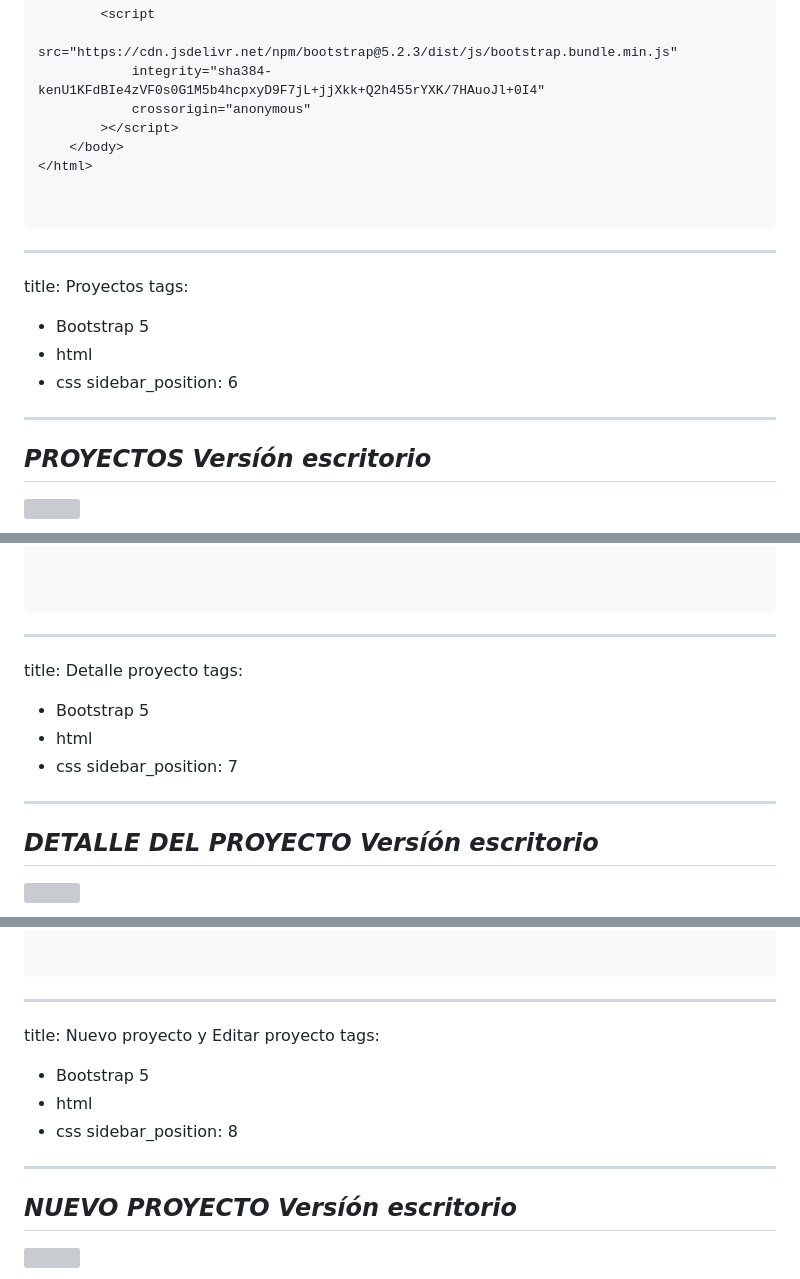
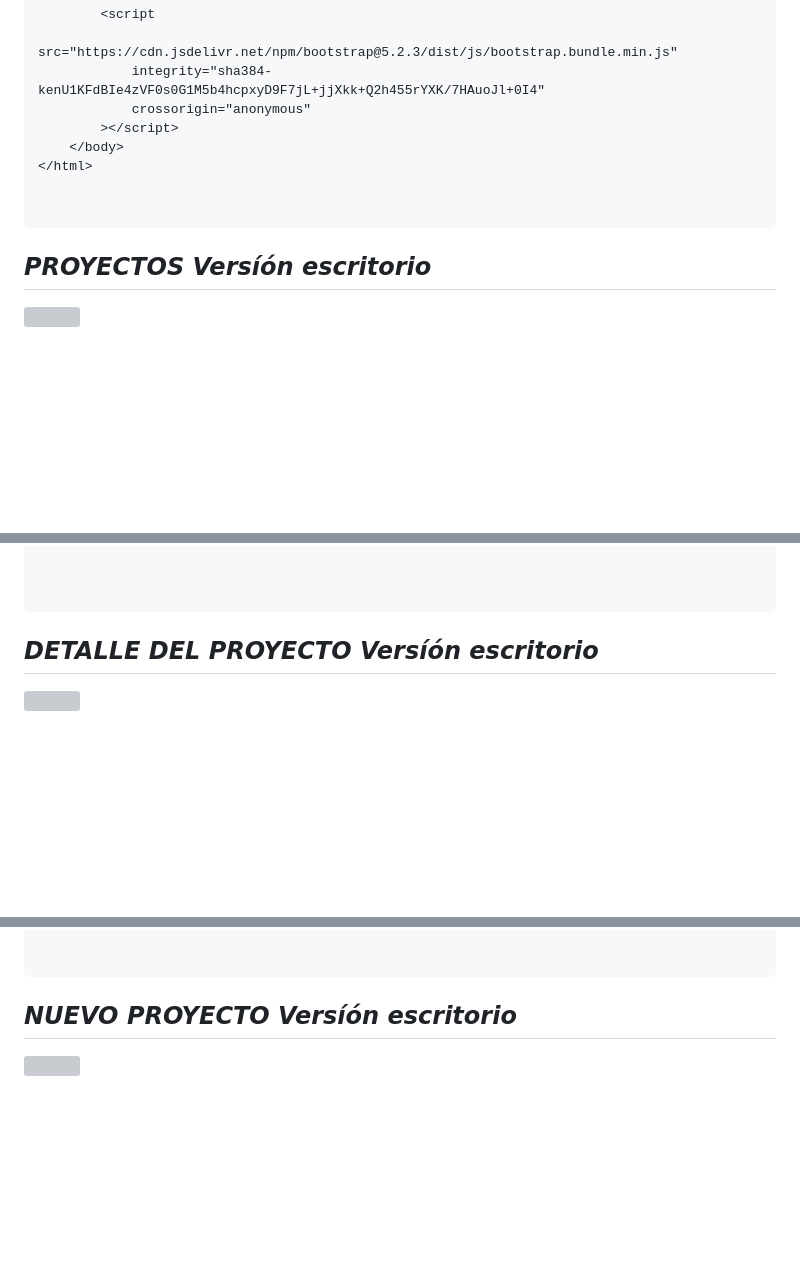
Before and after one commit to VelezBeatriz/VanillaGames-VelezBeatriz, a Markdown page: Sprint 2/maquetacion.md, 3 parts joined by grey strips. Rendered like a GitHub page; blank space fills up the shorter version; grey boxes are pictures that could not be loaded.

````diff
--- a/Sprint 2/maquetacion.md
+++ b/Sprint 2/maquetacion.md
@@ -777,14 +756,6 @@ Aquí puedes ver el código utilizado: 👁‍🗨 ...
 
 </div>
 
----
-title: Proyectos
-tags:
-  - Bootstrap 5
-  - html
-  - css
-sidebar_position: 6
----
 ## *PROYECTOS Versíón escritorio*
 
 ![](/imagenes/v1/prototipos/proyectos/proyectos.png)
@@ -1311,14 +1282,7 @@ Aquí puedes ver el código utilizado: 👁‍🗨 ...
 
 </div>
 
----
-title: Detalle proyecto
-tags:
-  - Bootstrap 5
-  - html
-  - css
-sidebar_position: 7
----
+
 ## *DETALLE DEL PROYECTO Versíón escritorio*
 
 ![](/imagenes/v1/prototipos/proyectos/detalleProyecto.png)
@@ -1518,14 +1482,7 @@ Aquí puedes ver el código utilizado: 👁‍🗨 ...
 ```
 </div>
 
----
-title: Nuevo proyecto y Editar proyecto
-tags:
-  - Bootstrap 5
-  - html
-  - css
-sidebar_position: 8
----
+
 ## *NUEVO PROYECTO Versíón escritorio*
 
 ![](/imagenes/v1/prototipos/proyectos/nuevoProyecto.png)
````
Also changed, not shown: other parts of Sprint 2/maquetacion.md (+7 -36 lines).
